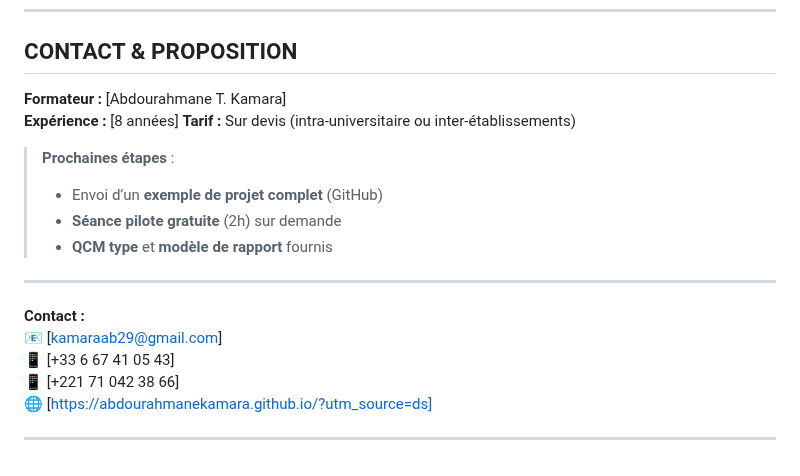
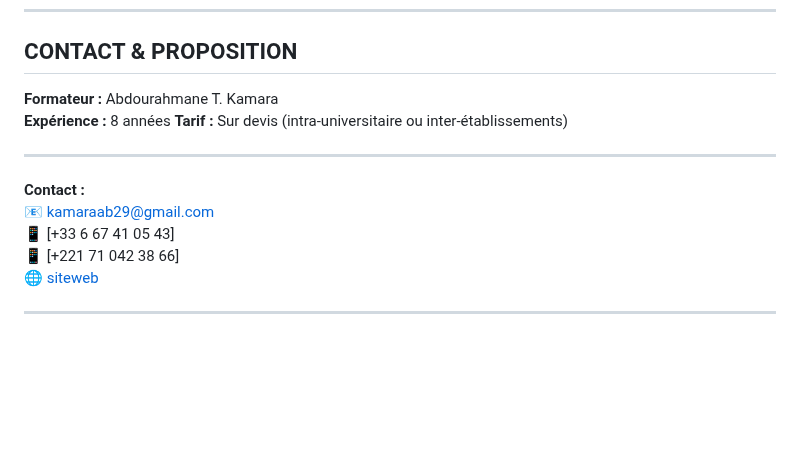
Before and after one commit to abdourahmanekamara/abdourahmanekamara.github.io, a Markdown page: cours/ds/index.md, the part around one of its changes. GitHub-like rendering; blank space fills up the shorter version.

Commit message:
Remove brackets from trainer name and experience

```diff
--- a/cours/ds/index.md
+++ b/cours/ds/index.md
@@ -64,21 +64,18 @@
 ---
 
 ## CONTACT & PROPOSITION
-**Formateur :** [Abdourahmane T. Kamara]
-**Expérience :** [8 années]
+**Formateur :** Abdourahmane T. Kamara
+**Expérience :** 8 années
 **Tarif :** Sur devis (intra-universitaire ou inter-établissements)
 
-> **Prochaines étapes** :
-> - Envoi d’un **exemple de projet complet** (GitHub)
-> - **Séance pilote gratuite** (2h) sur demande
-> - **QCM type** et **modèle de rapport** fournis
+
 
 ---
 
 **Contact :**
-📧 [kamaraab29@gmail.com]
+📧 kamaraab29@gmail.com
 📱 [+33 6 67 41 05 43]
 📱 [+221 71 042 38 66]
-🌐 [https://abdourahmanekamara.github.io/?utm_source=ds]
+🌐 [siteweb](https://abdourahmanekamara.github.io/?utm_source=ds)
 
 ---
```
Also changed, not shown: other parts of cours/ds/index.md (+1 -1 lines).
